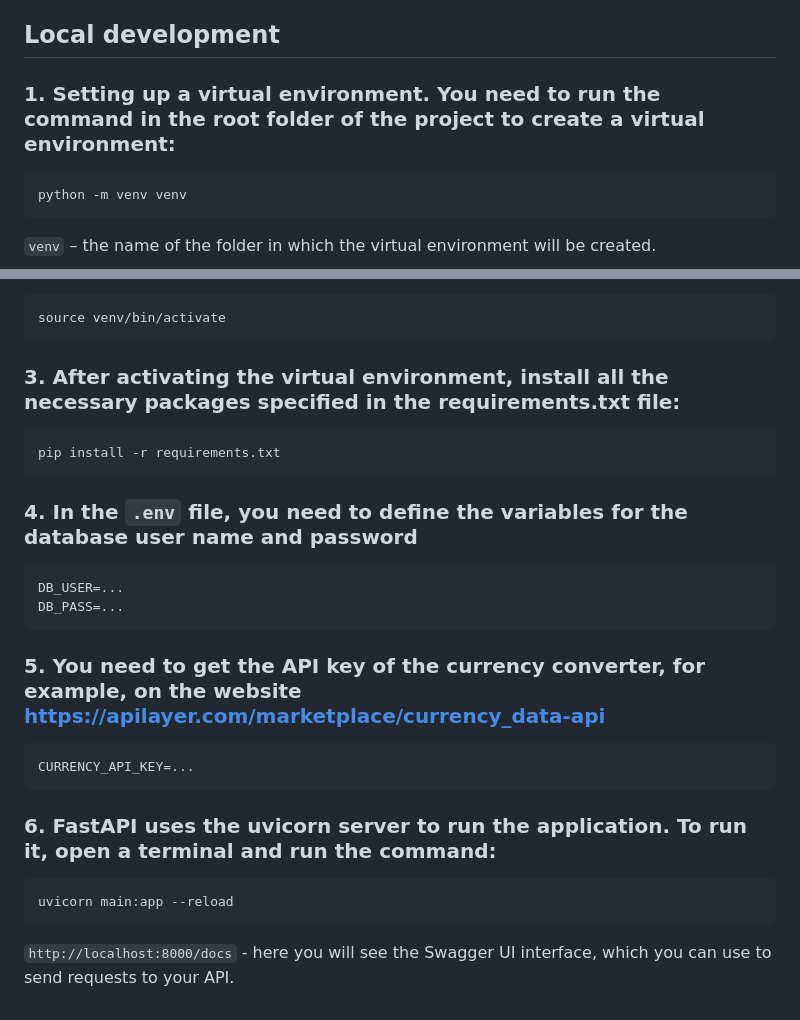
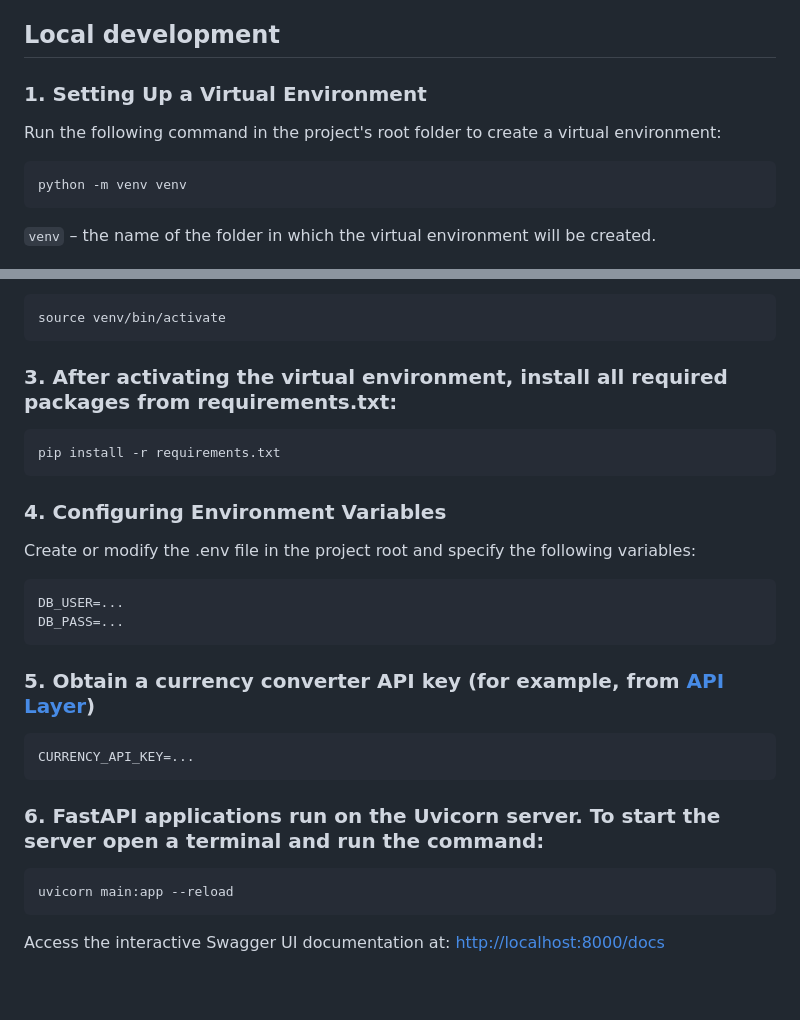
Before and after one commit to bodyauza/currency-converter, a Markdown page: README.md, 2 parts joined by grey strips. GitHub-like rendering.

````diff
--- a/README.md
+++ b/README.md
@@ -72,7 +72,8 @@
 
 ## Local development
 
-### 1. Setting up a virtual environment. You need to run the command in the root folder of the project to create a virtual environment:
+### 1. Setting Up a Virtual Environment
+Run the following command in the project's root folder to create a virtual environment:
 
 ```
 python -m venv venv
@@ -90,25 +91,28 @@ Linux/MacOS:
 source venv/bin/activate
 ```
 
-### 3. After activating the virtual environment, install all the necessary packages specified in the requirements.txt file:
+### 3. After activating the virtual environment, install all required packages from requirements.txt:
+
 ```
 pip install -r requirements.txt
 ```
 
-### 4. In the `.env` file, you need to define the variables for the database user name and password
+### 4. Configuring Environment Variables
+Create or modify the .env file in the project root and specify the following variables:
+
 ```
 DB_USER=...
 DB_PASS=...
 ```
 
-### 5. You need to get the API key of the currency converter, for example, on the website https://apilayer.com/marketplace/currency_data-api
+### 5. Obtain a currency converter API key (for example, from [API Layer](https://apilayer.com/marketplace/currency_data-api))
 ```
 CURRENCY_API_KEY=...
 ```
 
-### 6. FastAPI uses the uvicorn server to run the application. To run it, open a terminal and run the command:
+### 6. FastAPI applications run on the Uvicorn server. To start the server open a terminal and run the command:
 ```
 uvicorn main:app --reload
 ```
 
-`http://localhost:8000/docs` - here you will see the Swagger UI interface, which you can use to send requests to your API.
+Access the interactive Swagger UI documentation at: [http://localhost:8000/docs](http://localhost:8000/docs)
````
